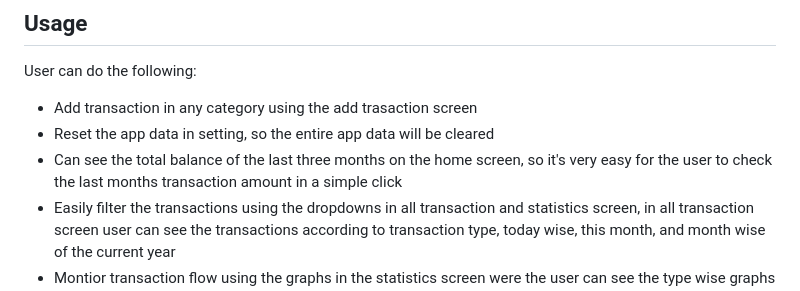
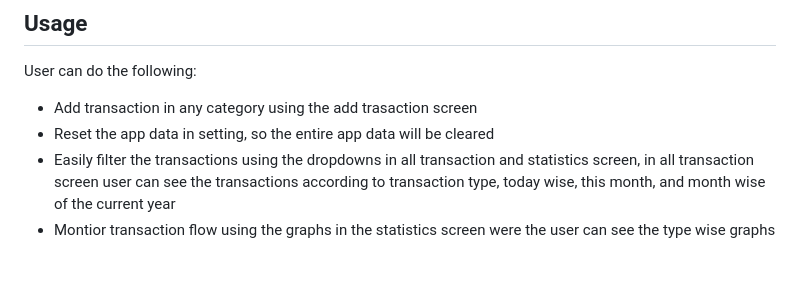
Before and after one commit to aswinsubhash/Mtracker, a Markdown page: README.md, the part around the change. GitHub-like rendering; blank space fills up the shorter version.

```diff
--- a/README.md
+++ b/README.md
@@ -38,7 +38,6 @@ User can do  the following:
 
 - Add transaction in any category using the add trasaction screen
 - Reset the app data in setting, so the entire app data will be cleared
-- Can see the total balance of the last three months on the home screen, so it's very easy for the user to check the last months transaction amount in a simple click
 - Easily filter the transactions using the dropdowns in all transaction and statistics screen, in all transaction screen user can see the transactions according to transaction type, today wise, this month, and month wise of the current year
 - Montior transaction flow using the graphs in the statistics screen were the user can see the type wise graphs of current and current year
 
```
